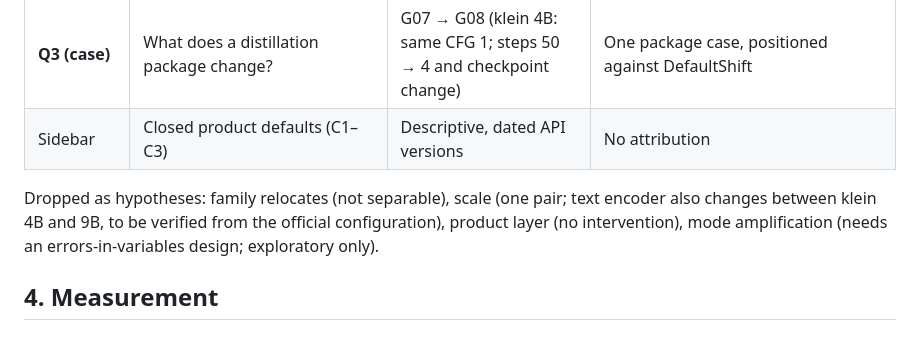
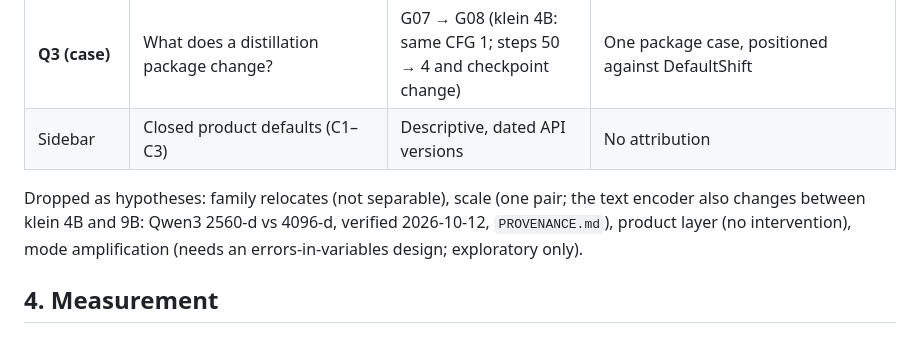
Before and after one commit to ydvislab/t2icomparison, a Markdown page: docs/RESEARCH_PROPOSAL.md, the part around the change. Drawn GitHub-style.

```diff
--- a/docs/RESEARCH_PROPOSAL.md
+++ b/docs/RESEARCH_PROPOSAL.md
@@ -23,7 +23,7 @@ Contribution type for CG&A: an applied visual method for auditing generative mod
 | **Q3 (case)** | What does a distillation package change? | G07 → G08 (klein 4B: same CFG 1; steps 50 → 4 and checkpoint change) | One package case, positioned against DefaultShift |
 | Sidebar | Closed product defaults (C1–C3) | Descriptive, dated API versions | No attribution |
 
-Dropped as hypotheses: family relocates (not separable), scale (one pair; text encoder also changes between klein 4B and 9B, to be verified from the official configuration), product layer (no intervention), mode amplification (needs an errors-in-variables design; exploratory only).
+Dropped as hypotheses: family relocates (not separable), scale (one pair; the text encoder also changes between klein 4B and 9B: Qwen3 2560-d vs 4096-d, verified 2026-10-12, `PROVENANCE.md`), product layer (no intervention), mode amplification (needs an errors-in-variables design; exploratory only).
 
 ## 4. Measurement
 ### 4.1 Aspects
```
Also changed, not shown: docs/PROVENANCE.md (added, +23 -0 lines), docs/STATUS.md (+8 -10 lines).
